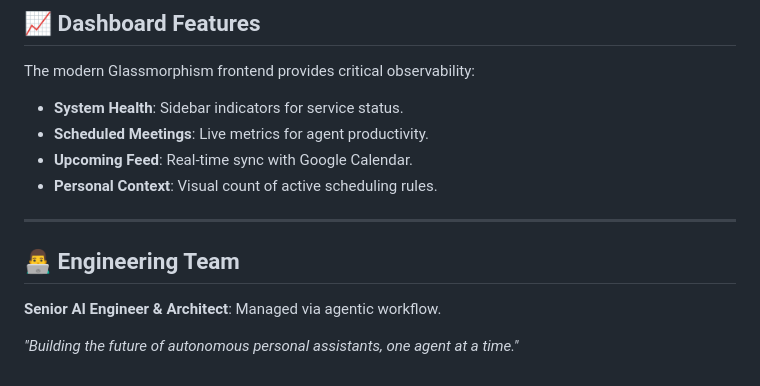
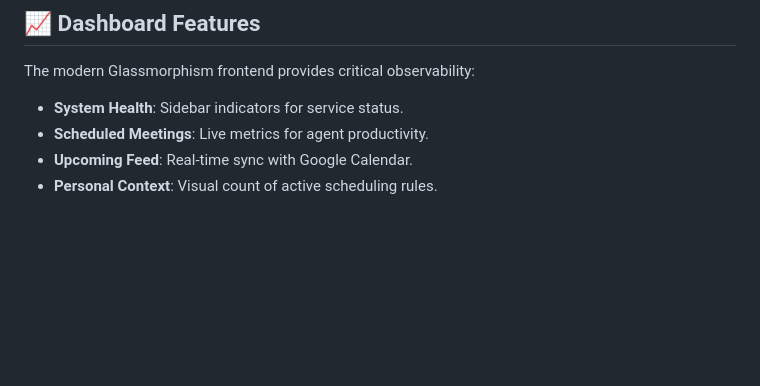
Before and after one commit to MahadevJagtap/-ai-meeting-scheduler, a Markdown page: README.md, the part around the change. Drawn GitHub-style; blank space fills up the shorter version.

Commit message:
Remove engineering team details from README
Removed engineering team section from README.

```diff
--- a/README.md
+++ b/README.md
@@ -103,10 +103,3 @@ The modern Glassmorphism frontend provides critical observability:
 - **Scheduled Meetings**: Live metrics for agent productivity.
 - **Upcoming Feed**: Real-time sync with Google Calendar.
 - **Personal Context**: Visual count of active scheduling rules.
-
----
-
-## 👨‍💻 Engineering Team
-**Senior AI Engineer & Architect**: Managed via agentic workflow.
-
-*"Building the future of autonomous personal assistants, one agent at a time."*
```
